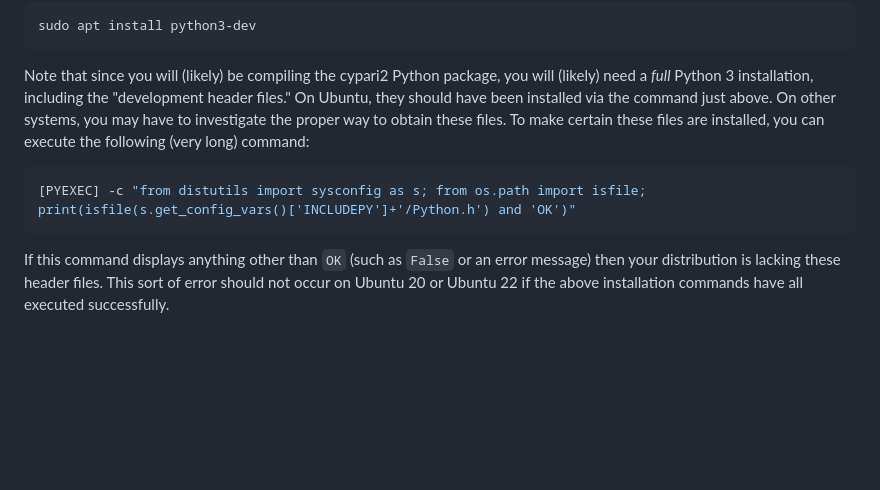
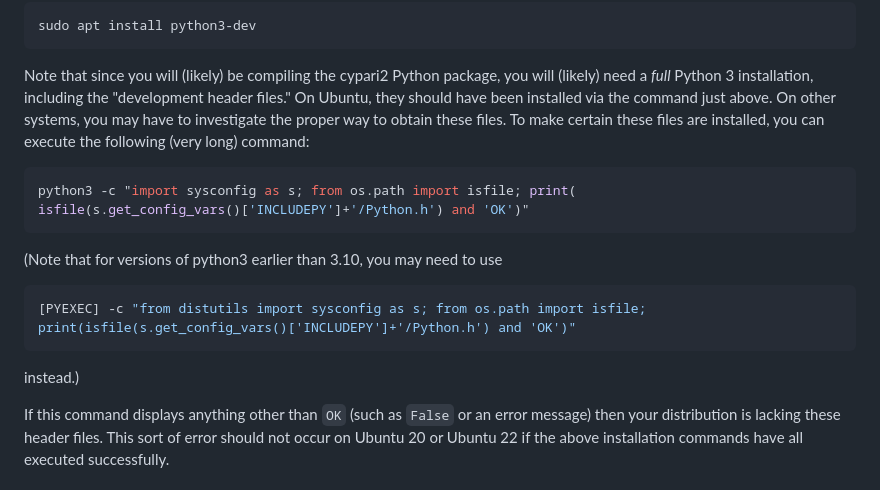
Before and after one commit to numberscope/backscope, a Markdown page: doc/install-ubuntu.md, the part around the change printed below. GitHub-like rendering; blank space fills up the shorter version.

Commit message:
doc: Fix punctuation and command to check for headers

````diff
--- a/doc/install-ubuntu.md
+++ b/doc/install-ubuntu.md
@@ -160,8 +160,16 @@ proper way to obtain these files. To make certain these files are installed,
 you can execute the following (very long) command:
 
 ```shell
+python3 -c "import sysconfig as s; from os.path import isfile; print(
+isfile(s.get_config_vars()['INCLUDEPY']+'/Python.h') and 'OK')"
+```
+
+(Note that for versions of python3 earlier than 3.10, you may need to use
+
+```shell
 [PYEXEC] -c "from distutils import sysconfig as s; from os.path import isfile; print(isfile(s.get_config_vars()['INCLUDEPY']+'/Python.h') and 'OK')"
 ```
+instead.)
 
 If this command displays anything other than `OK` (such as `False` or an error
 message) then your distribution is lacking these header files. This sort of
````
Also changed, not shown: other parts of doc/install-ubuntu.md (+1 -1 lines).
